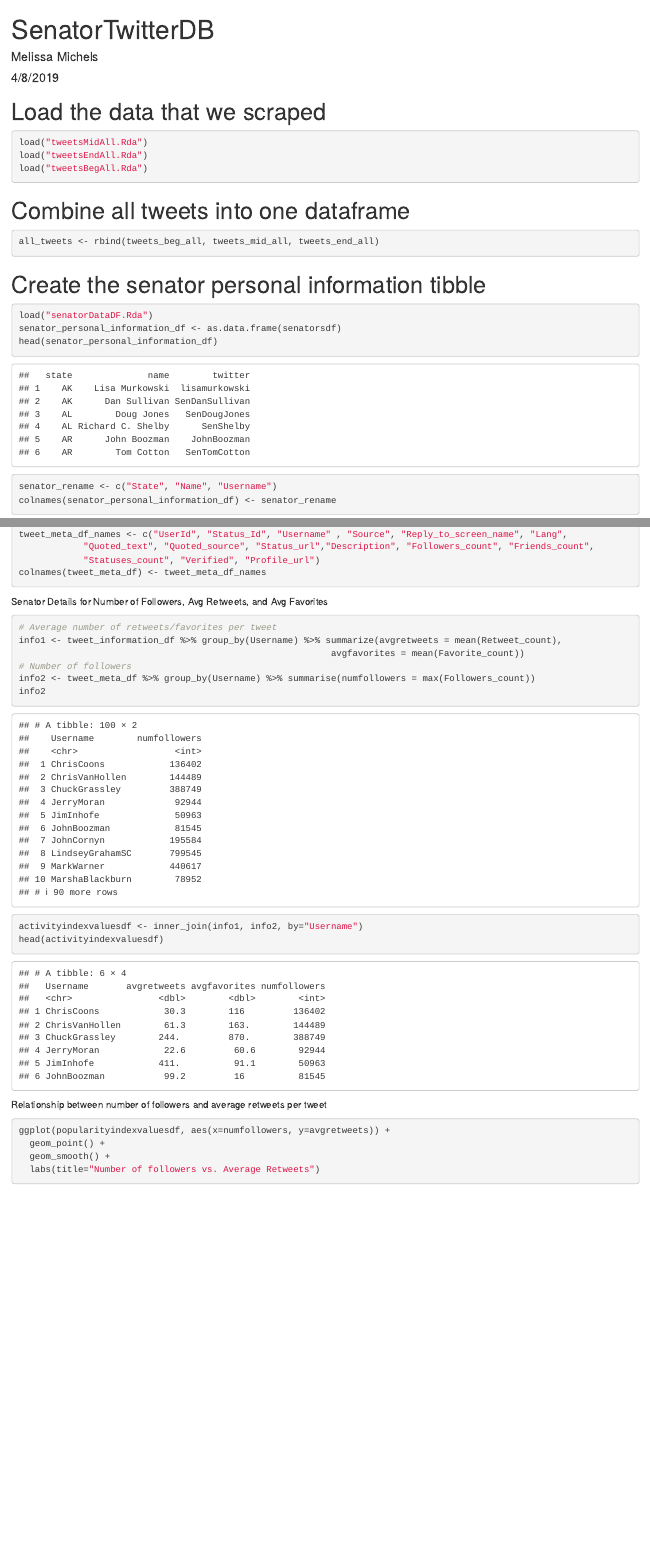
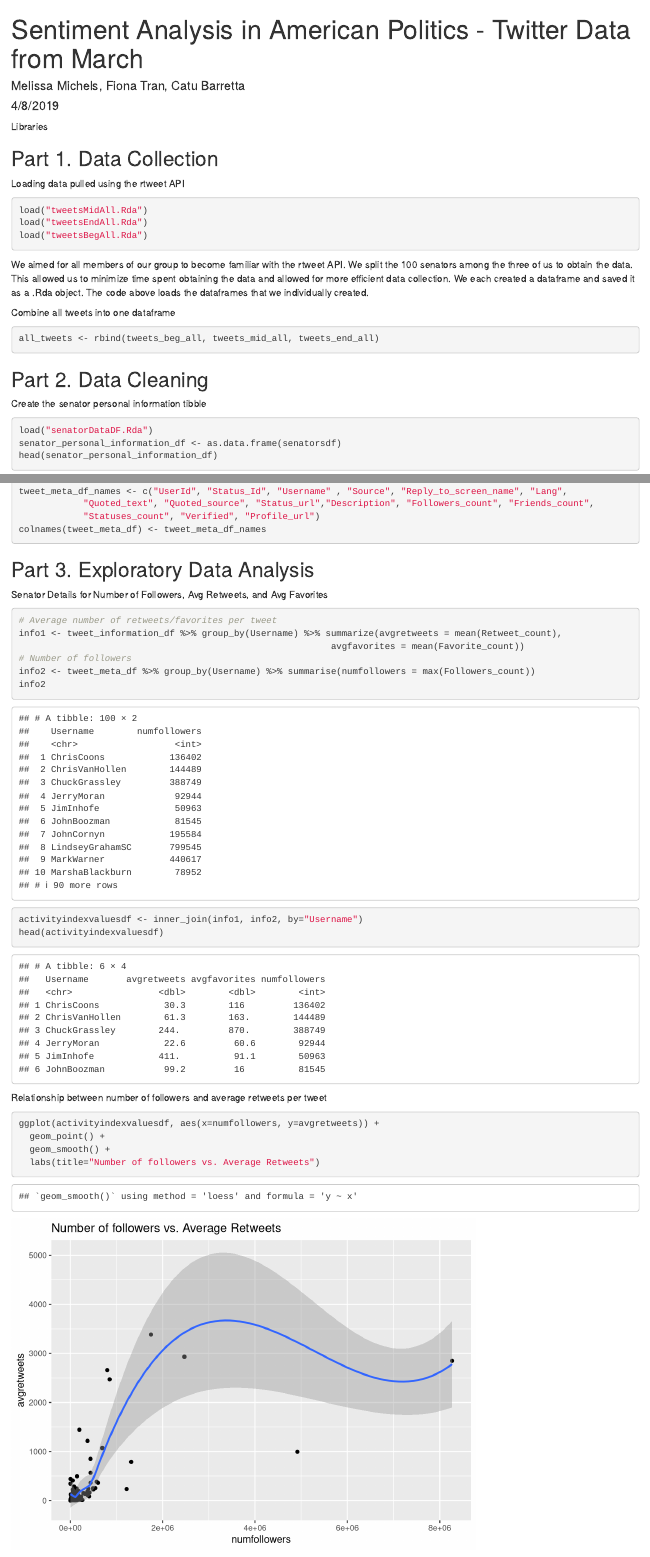
Before and after one commit to catuberretta/ds4100eaap, an R Markdown document (SenatorTwitterDB.Rmd): the page in a window 1100 px wide, from its top, and a second part further down, joined at a grey line. Rendered offline with R 4.5, knitr and Pandoc, with nearby package versions; code that draws random numbers runs with fixed seeds of ours; some code elsewhere in the file could not run offline.

Commit message:
Cleaning file

````diff
--- a/SenatorTwitterDB.Rmd
+++ b/SenatorTwitterDB.Rmd
@@ -1,10 +1,11 @@
 ---
-title: "SenatorTwitterDB"
-author: "Melissa Michels"
+title: "Sentiment Analysis in American Politics - Twitter Data from March"
+author: "Melissa Michels, Fiona Tran, Catu Barretta"
 date: "4/8/2019"
 output: html_document
 ---
 
+Libraries
 ```{r setup, include=FALSE}
 knitr::opts_chunk$set(echo = TRUE)
 library(tidyverse)
@@ -15,19 +16,24 @@ library(rquery)
 library(reshape2)
 ```
 
-# Load the data that we scraped
+## Part 1. Data Collection
+
+Loading data pulled using the rtweet API
 ```{r}
 load("tweetsMidAll.Rda")
 load("tweetsEndAll.Rda")
 load("tweetsBegAll.Rda")
 ```
+We aimed for all members of our group to become familiar with the rtweet API. We split the 100 senators among the three of us to obtain the data. This allowed us to minimize time spent obtaining the data and allowed for more efficient data collection. We each created a dataframe and saved it as a .Rda object. The code above loads the dataframes that we individually created.
 
-# Combine all tweets into one dataframe
+Combine all tweets into one dataframe
 ```{r merging data}
 all_tweets <- rbind(tweets_beg_all, tweets_mid_all, tweets_end_all)
 ```
 
-# Create the senator personal information tibble
+## Part 2. Data Cleaning
+
+Create the senator personal information tibble
 ```{r personal information tibble}
 load("senatorDataDF.Rda")
 senator_personal_information_df <- as.data.frame(senatorsdf)
@@ -103,9 +108,9 @@ tweet_meta_df_names <- c("UserId", "Status_Id", "Username" , "Source", "Reply_to
             "Quoted_text", "Quoted_source", "Status_url","Description", "Followers_count", "Friends_count",
             "Statuses_count", "Verified", "Profile_url")
 colnames(tweet_meta_df) <- tweet_meta_df_names
+```
 
-
-```
+## Part 3. Exploratory Data Analysis
 
 Senator Details for Number of Followers, Avg Retweets, and Avg Favorites
 ```{r}
@@ -122,7 +127,7 @@ head(activityindexvaluesdf)
 
 Relationship between number of followers and average retweets per tweet
 ```{r}
-ggplot(popularityindexvaluesdf, aes(x=numfollowers, y=avgretweets)) +
+ggplot(activityindexvaluesdf, aes(x=numfollowers, y=avgretweets)) +
   geom_point() +
   geom_smooth() +
   labs(title="Number of followers vs. Average Retweets")
````
Also changed, not shown: SenatorTwitterDB.Rmd (20 more changed lines).
